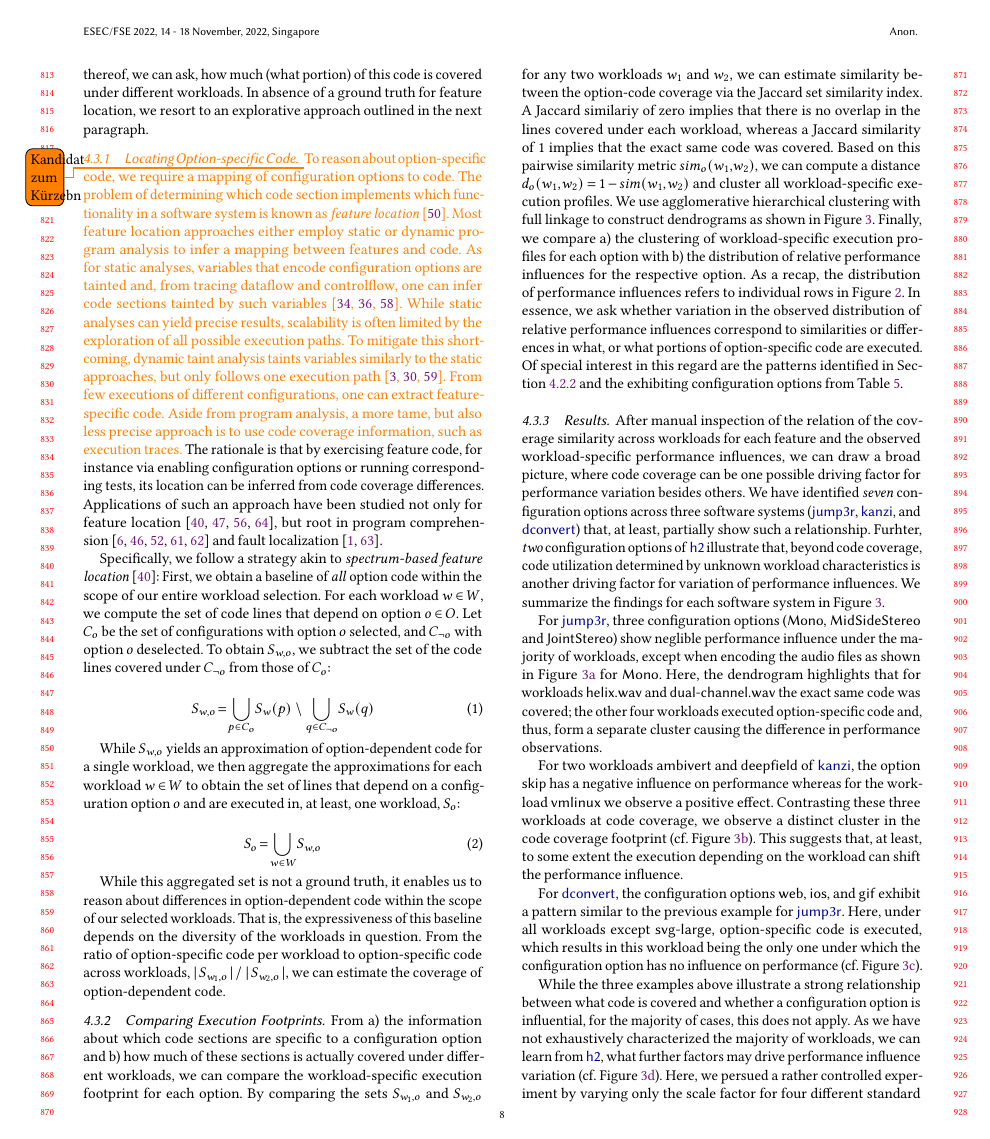
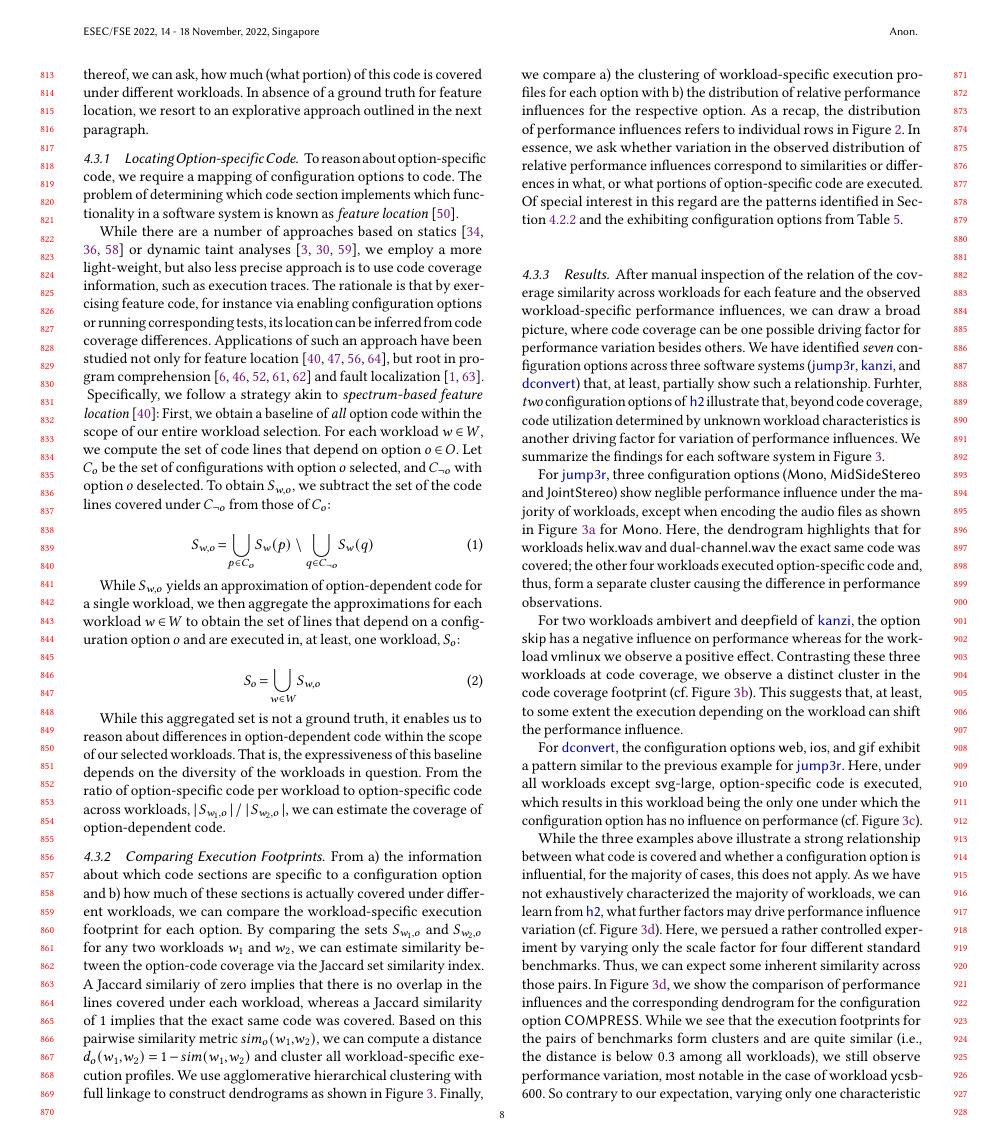
Before and after one commit to smba/workload_coverage_paper, a LaTeX paper (main.tex, which reads content.tex): page 8 of 13 before the commit and page 8 of 12 after it. Compiled offline with pdfLaTeX.

Commit message:
shortened feature location section

```diff
--- a/content.tex
+++ b/content.tex
@@ -348,14 +348,19 @@ To shed light on possible explanations for input sensitivity in general, and, po
 Extending on our code coverage experiments, we use the information as follows. Given the code sections that implement functionality related to a configuration option or are influenced by the selection thereof, we can ask, how much (what portion) of this code is covered under different workloads. In absence of a ground truth for feature location, we resort to an explorative approach outlined in the next paragraph.
 
 \subsubsection{Locating Option-specific Code}
+
+To reason about option-specific code, we require a mapping of configuration options to code.
+The problem of determining which code section implements which functionality in a software system is known as \emph{feature location}~\cite{rubin_feature_2013}.
+
+While there are a number of approaches based on statics~\cite{velez_2020_configcrusher_jase,lillack_2018_lotrack_tse,luo_2019_cova} or dynamic taint analyses~\cite{bell_phosphor_2014,velez_comprex_2021,splat_kim_2013}, we employ a more light-weight,  but also less precise approach is to use code coverage information, such as execution traces.
+\begin{comment}
 {\color{orange}\todo{Kandidat zum Kürzebn}
-To reason about option-specific code, we require a mapping of configuration options to code.
-The problem of determining which code section implements which functionality in a software system is known as \emph{feature location}~\cite{rubin_feature_2013}. Most feature location approaches either employ static or dynamic program analysis to infer a mapping between features and code. As for static analyses, variables that encode configuration options are tainted and, from tracing dataflow and controlflow, one can infer code sections tainted by such variables~\cite{velez_2020_configcrusher_jase,lillack_2018_lotrack_tse,luo_2019_cova}.
+Most feature location approaches either employ static or dynamic program analysis to infer a mapping between features and code. As for static analyses, variables that encode configuration options are tainted and, from tracing dataflow and controlflow, one can infer code sections tainted by such variables~\cite{velez_2020_configcrusher_jase,lillack_2018_lotrack_tse,luo_2019_cova}.
 While static analyses can yield precise results, scalability is often limited by the exploration of all possible execution paths. To mitigate this shortcoming, dynamic taint analysis taints variables similarly to the static approaches, but only follows one execution path~\cite{bell_phosphor_2014,velez_comprex_2021,splat_kim_2013}. From few executions of different configurations, one can extract feature-specific code.
 Aside from program analysis, a more tame, but also less precise approach is to use code coverage information, such as execution traces.}
+\end{comment}
 The rationale is that by exercising feature code, for instance via enabling configuration options or running corresponding tests, its location can be inferred from code coverage differences. Applications of such an approach have been studied not only for feature location~\cite{wong_integrated_2005,sulir_annotation_2015,michelon_spectrum_2021,perez_framing_2016}, but root in program comprehension~\cite{wilde_early_1996,wilde_reconnaissance_1995,sherwood_reducing_nodate,perez_diagnosis_2014,castro_pangolin_2019} and fault localization~\cite{agrawal_fault_1995,wong_faultloc_2016}.
 }
-
 Specifically, we follow  a strategy akin to  \textit{spectrum-based feature location}~\cite{michelon_spectrum_2021}:
 First, we obtain a baseline of \textit{all} option code within the scope of our entire workload selection. For each workload $w \in W$, we compute the set of code lines that depend on option $o \in O$. Let $C_{o}$ be the set of configurations with option $o$ selected, and $C_{\neg o}$ with option $o$ deselected. To obtain $S_{w, o}$, we subtract the set of the code lines covered under $C_{\neg o}$ from those of $C_{o}$:
 
```
